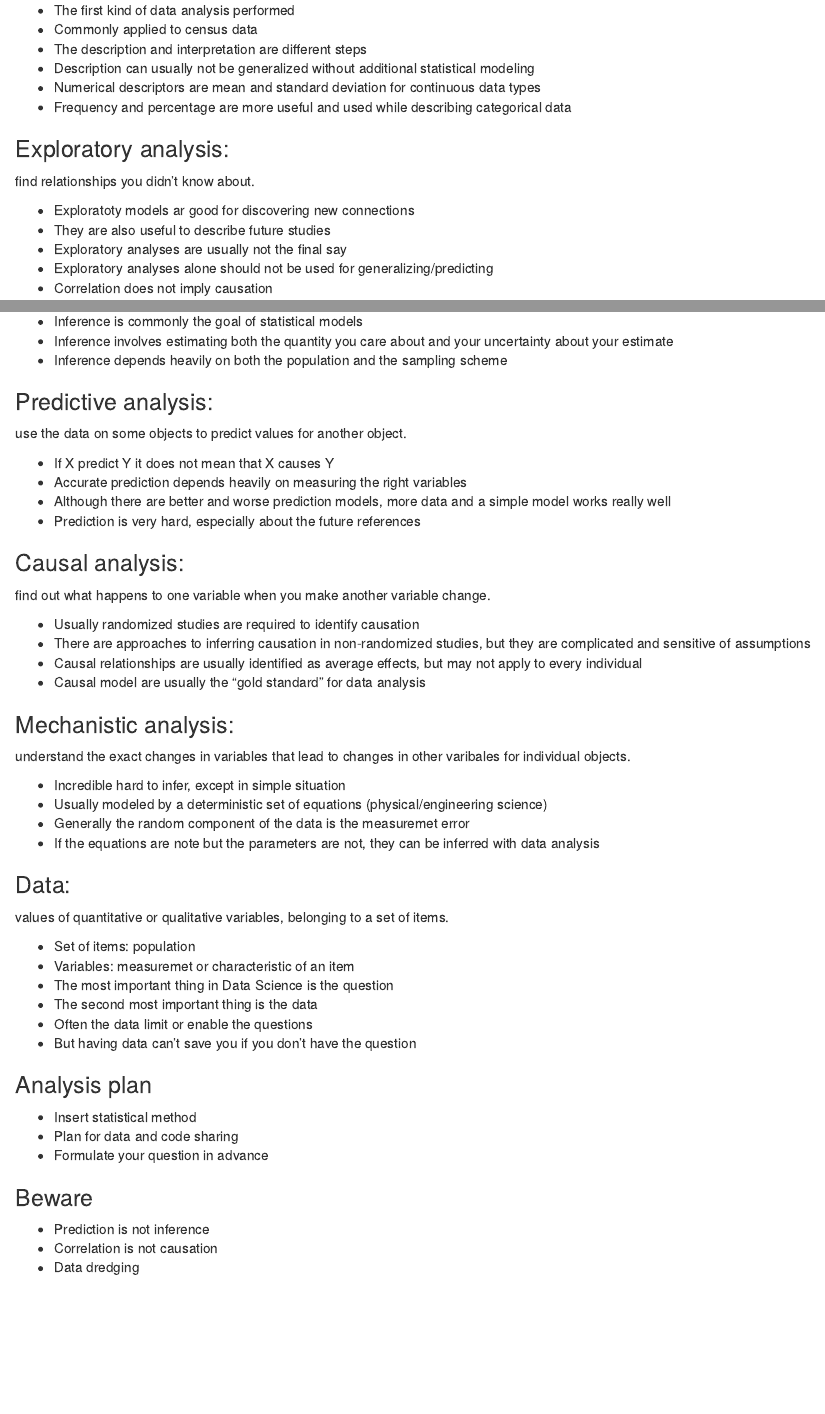
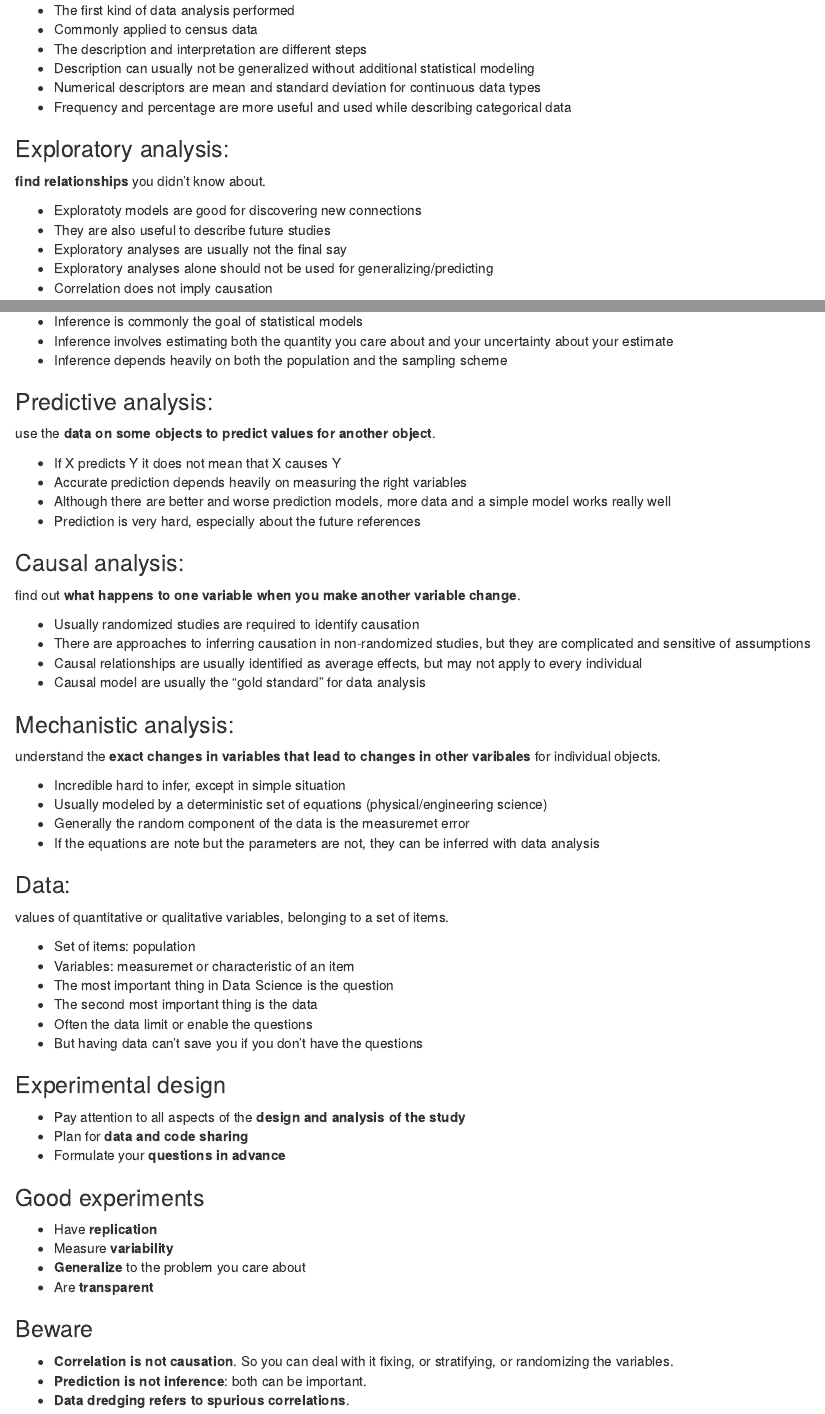
Before and after one commit to ndavanzo/documents_datasciencecoursera, an R Markdown document (data_scientist_toolbox.Rmd): the page in a window 1100 px wide, from 2550 px down, and a second part further down, joined at a grey line. The pictures show the output file data_scientist_toolbox.html that the author committed with the source, opened offline.

Commit message:
Aggiornati file

```diff
--- a/data_scientist_toolbox.Rmd
+++ b/data_scientist_toolbox.Rmd
@@ -2,7 +2,7 @@
 title: "Data Scientist's Toolbox"
 author: "Nicola Davide D'Avanzo"
 date: "16/12/2014"
-output: word_document
+output: pdf_document
 ---
 
 This document is a generic overview about the data scientist's skills and attitudes.
@@ -138,9 +138,9 @@ describe a set of data.
 * Frequency and percentage are more useful and used while describing categorical data
 
 ### Exploratory analysis:
-find relationships you didn't know about.
+**find relationships** you didn't know about.
 
-* Exploratoty models ar good for discovering new connections
+* Exploratoty models are good for discovering new connections
 * They are also useful to describe future studies
 * Exploratory analyses are usually not the final say
 * Exploratory analyses alone should not be used for generalizing/predicting
@@ -154,15 +154,15 @@ use a relatively small sample of data to say something (draw inferences) about a
 * Inference depends heavily on both the population and the sampling scheme
 
 ### Predictive analysis:
-use the data on some objects to predict values for another object.
+use the **data on some objects to predict values for another object**.
 
-* If X predict Y it does not mean that X causes Y
+* If X predicts Y it does not mean that X causes Y
 * Accurate prediction depends heavily on measuring the right variables
 * Although there are better and worse prediction models, more data and a simple model works really well
 * Prediction is very hard, especially about the future references
 
 ### Causal analysis:
-find out what happens to one variable when you make another variable change.
+find out **what happens to one variable when you make another variable change**.
 
 * Usually randomized studies are required to identify causation
 * There are approaches to inferring causation in non-randomized studies, but they are complicated and sensitive of assumptions
@@ -170,7 +170,7 @@ find out what happens to one variable when you make another variable change.
 * Causal model are usually the "gold standard" for data analysis
 
 ### Mechanistic analysis:
-understand the exact changes in variables that lead to changes in other varibales for individual objects.
+understand the **exact changes in variables that lead to changes in other varibales** for individual objects.
 
 * Incredible hard to infer, except in simple situation
 * Usually modeled by a deterministic set of equations (physical/engineering science)
@@ -185,16 +185,23 @@ values of quantitative or qualitative variables, belonging to a set of items.
 * The most important thing in Data Science is the question
 * The second most important thing is the data
 * Often the data limit or enable the questions
-* But having data can't save you if you don't have the question
+* But having data can't save you if you don't have the questions
 
-### Analysis plan
+### Experimental design
 
-* Insert statistical method
-* Plan for data and code sharing
-* Formulate your question in advance
+* Pay attention to all aspects of the **design and analysis of the study**
+* Plan for **data and code sharing**
+* Formulate your **questions in advance**
+
+### Good experiments
+
+* Have **replication**
+* Measure **variability**
+* **Generalize** to the problem you care about
+* Are **transparent**
 
 ### Beware
 
-* Prediction is not inference
-* Correlation is not causation
-* Data dredging
+* **Correlation is not causation**. So you can deal with it fixing, or stratifying, or randomizing the variables.
+* **Prediction is not inference**: both can be important.
+* **Data dredging refers to spurious correlations**.
```
Also changed, not shown: data_scientist_toolbox.html, data_scientist_toolbox.Rmd (4 more changed lines), 1 other file.
